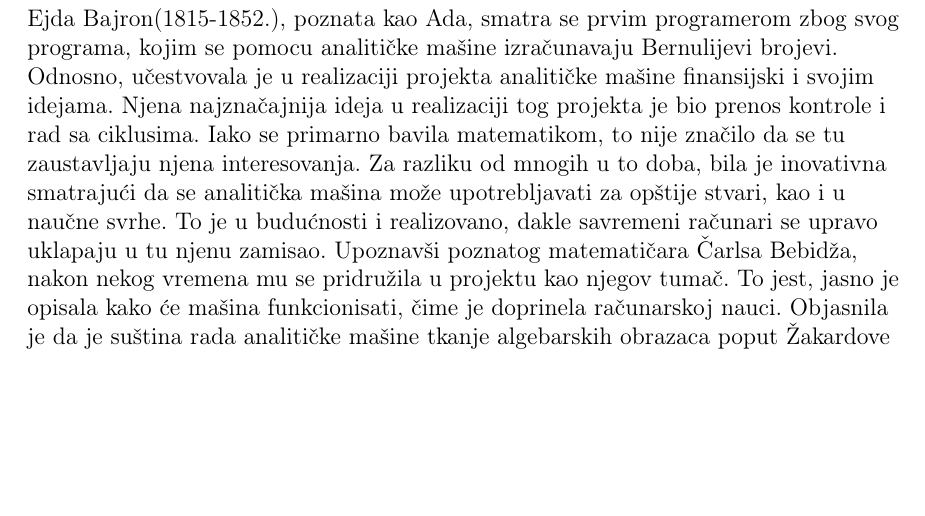
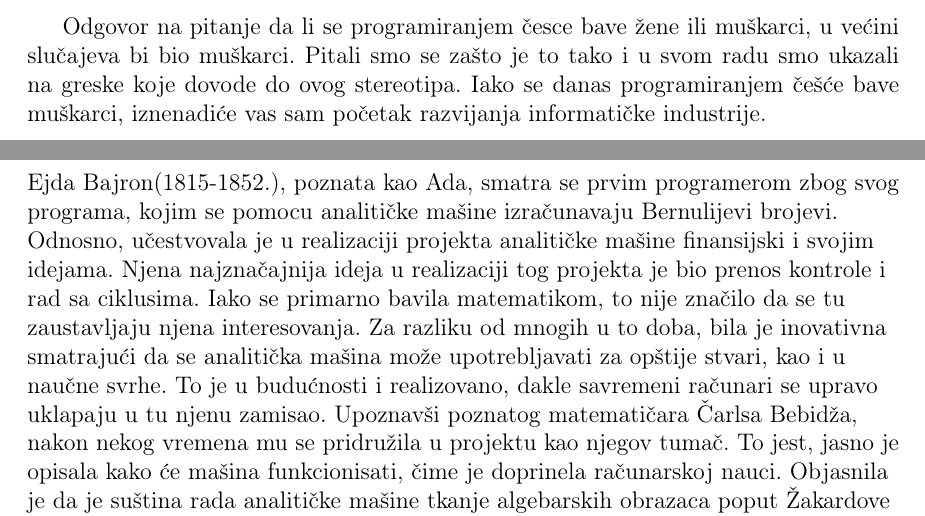
Before and after one commit to mi21203/18_TNP2022, a LaTeX paper (JelenaVelickovic.tex): part of page 3 of 8 before the commit and two parts of pages 2 and 3 of 8 after it, the two joined at a grey line, cut at the place of the change, the shorter picture padded with empty space. Compiled offline with pdfLaTeX.

Commit message:
Update JelenaVelickovic.tex

```diff
--- a/JelenaVelickovic.tex
+++ b/JelenaVelickovic.tex
@@ -32,6 +32,8 @@
 
 \newpage
 \color{black}\section{Uvod}
+Odgovor na pitanje da li se programiranjem česce bave žene ili muškarci, u većini slučajeva bi bio muškarci. Pitali smo se zašto je to tako i u svom radu smo ukazali na greske koje dovode do ovog stereotipa.
+Iako se danas programiranjem češće bave muškarci, iznenadiće vas sam početak razvijanja informatičke industrije.
 
 \newpage
 \section{Ada Bajron}
```
